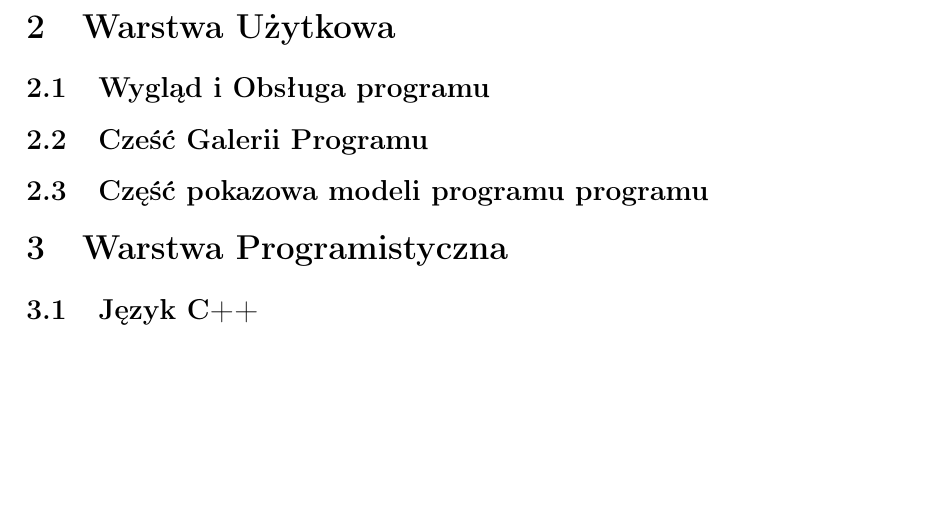
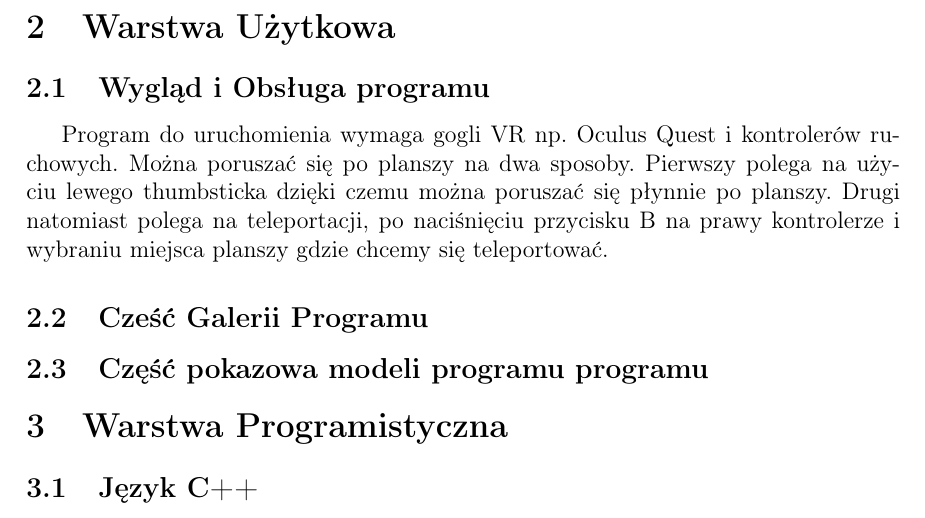
Before and after one commit to marcinu456/PracaInzynierska, a LaTeX document (dyplomWFAMarcinPietrzak.tex): part of page 7 of 8, cut so that both start at the same text, the shorter picture padded with empty space. Compiled offline with pdfLaTeX.

Commit message:
początek pisania warstwy użytkowej programu

```diff
--- a/dyplomWFAMarcinPietrzak.tex
+++ b/dyplomWFAMarcinPietrzak.tex
@@ -221,6 +221,8 @@
 \section{Warstwa Użytkowa}
 
 \subsection{Wygląd i Obsługa programu}
+
+Program do uruchomienia wymaga gogli VR np. Oculus Quest i kontrolerów ruchowych. Można poruszać się po planszy na dwa sposoby. Pierwszy polega na użyciu lewego thumbsticka dzięki czemu można poruszać się płynnie po planszy. Drugi natomiast polega na teleportacji, po naciśnięciu przycisku B na prawy kontrolerze i wybraniu miejsca planszy gdzie chcemy się teleportować.
 \subsection{Cześć Galerii Programu}
 \subsection{Część pokazowa modeli programu programu}
 
```
Also changed, not shown: dyplomWFAMarcinPietrzak.pdf.
